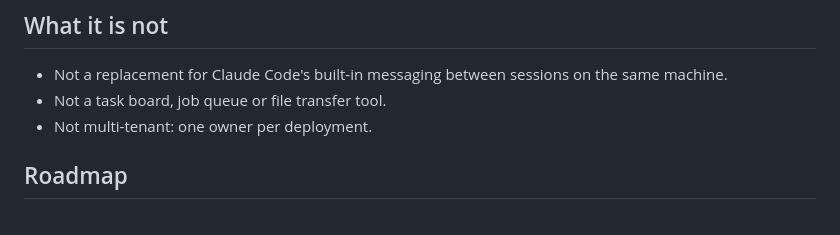
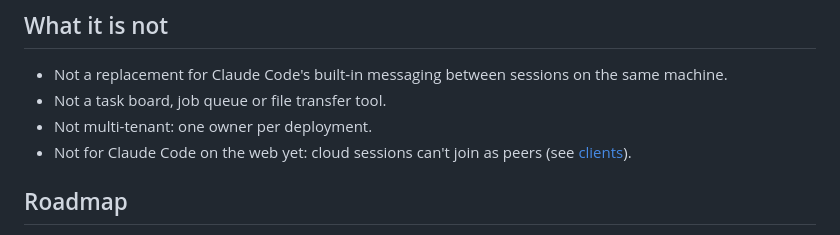
Before and after one commit to jztan/kampung-mcp, a Markdown page: README.md, the part around the change. Drawn GitHub-style.

Commit message:
docs: Claude Code on the web can't join as a peer yet

```diff
--- a/README.md
+++ b/README.md
@@ -133,6 +133,7 @@ The threat model, operator checklist and limits are in [SECURITY.md](./SECURITY.
 - Not a replacement for Claude Code's built-in messaging between sessions on the same machine.
 - Not a task board, job queue or file transfer tool.
 - Not multi-tenant: one owner per deployment.
+- Not for Claude Code on the web yet: cloud sessions can't join as peers (see [clients](./docs/clients.md#claude-code-on-the-web)).
 
 ## Roadmap
 
```
Also changed, not shown: docs/clients.md (+4 -0 lines).
